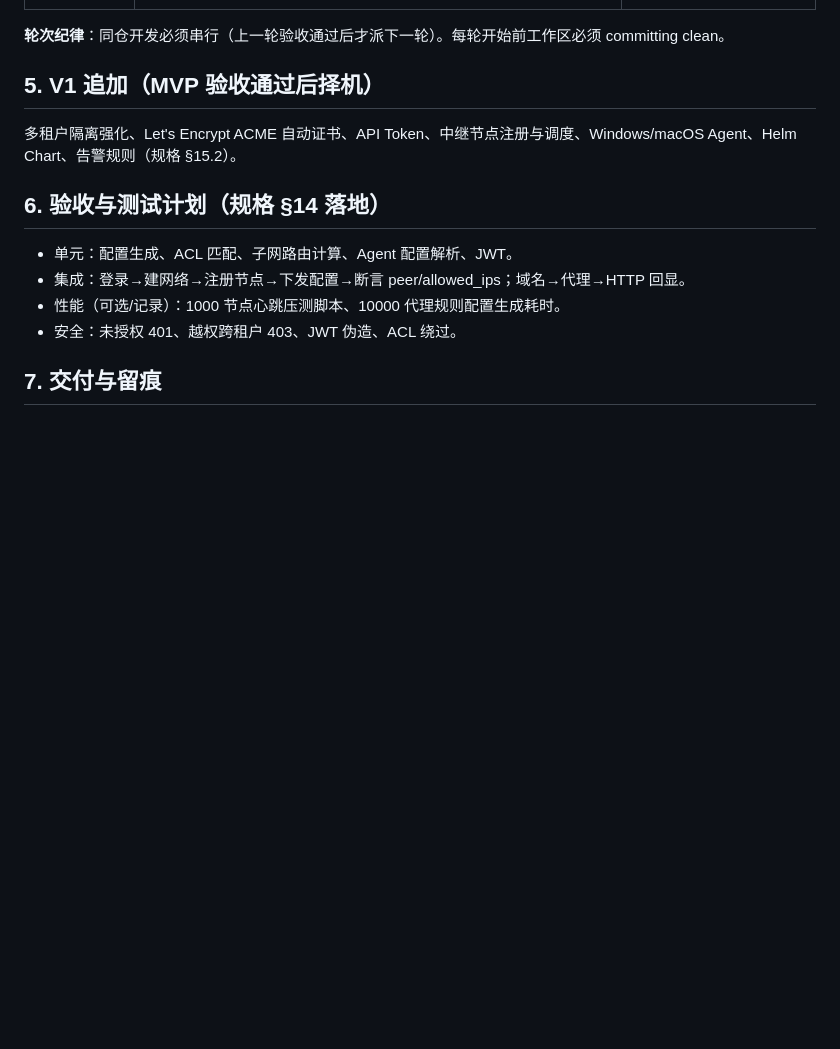
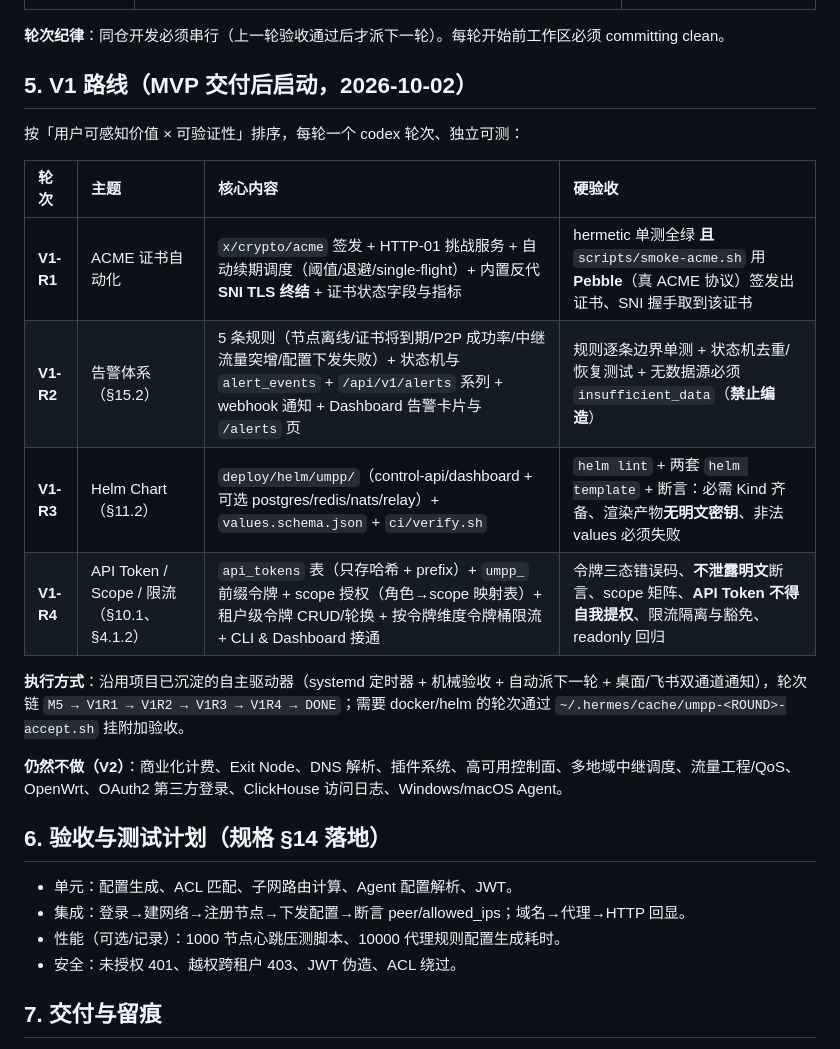
Before and after one commit to aceneil/neilico, a Markdown page: PLAN.md, the part around the change. Drawn GitHub-style; blank space fills up the shorter version.

Commit message:
docs(plan): concrete V1 roadmap R1-R4 (ACME, alerts, Helm, API tokens)

```diff
--- a/PLAN.md
+++ b/PLAN.md
@@ -63,8 +63,20 @@ umpp/
 
 **轮次纪律**：同仓开发必须串行（上一轮验收通过后才派下一轮）。每轮开始前工作区必须 committing clean。
 
-## 5. V1 追加（MVP 验收通过后择机）
-多租户隔离强化、Let's Encrypt ACME 自动证书、API Token、中继节点注册与调度、Windows/macOS Agent、Helm Chart、告警规则（规格 §15.2）。
+## 5. V1 路线（MVP 交付后启动，2026-10-02）
+
+按「用户可感知价值 × 可验证性」排序，每轮一个 codex 轮次、独立可测：
+
+| 轮次 | 主题 | 核心内容 | 硬验收 |
+| :--- | :--- | :--- | :--- |
+| **V1-R1** | ACME 证书自动化 | `x/crypto/acme` 签发 + HTTP-01 挑战服务 + 自动续期调度（阈值/退避/single-flight）+ 内置反代 **SNI TLS 终结** + 证书状态字段与指标 | hermetic 单测全绿 **且** `scripts/smoke-acme.sh` 用 **Pebble**（真 ACME 协议）签发出证书、SNI 握手取到该证书 |
+| **V1-R2** | 告警体系（§15.2） | 5 条规则（节点离线/证书将到期/P2P 成功率/中继流量突增/配置下发失败）+ 状态机与 `alert_events` + `/api/v1/alerts` 系列 + webhook 通知 + Dashboard 告警卡片与 `/alerts` 页 | 规则逐条边界单测 + 状态机去重/恢复测试 + 无数据源必须 `insufficient_data`（**禁止编造**） |
+| **V1-R3** | Helm Chart（§11.2） | `deploy/helm/umpp/`（control-api/dashboard + 可选 postgres/redis/nats/relay）+ `values.schema.json` + `ci/verify.sh` | `helm lint` + 两套 `helm template` + 断言：必需 Kind 齐备、渲染产物**无明文密钥**、非法 values 必须失败 |
+| **V1-R4** | API Token / Scope / 限流（§10.1、§4.1.2） | `api_tokens` 表（只存哈希 + prefix）+ `umpp_` 前缀令牌 + scope 授权（角色→scope 映射表）+ 租户级令牌 CRUD/轮换 + 按令牌维度令牌桶限流 + CLI & Dashboard 接通 | 令牌三态错误码、**不泄露明文**断言、scope 矩阵、**API Token 不得自我提权**、限流隔离与豁免、readonly 回归 |
+
+**执行方式**：沿用项目已沉淀的自主驱动器（systemd 定时器 + 机械验收 + 自动派下一轮 + 桌面/飞书双通道通知），轮次链 `M5 → V1R1 → V1R2 → V1R3 → V1R4 → DONE`；需要 docker/helm 的轮次通过 `~/.hermes/cache/umpp-<ROUND>-accept.sh` 挂附加验收。
+
+**仍然不做（V2）**：商业化计费、Exit Node、DNS 解析、插件系统、高可用控制面、多地域中继调度、流量工程/QoS、OpenWrt、OAuth2 第三方登录、ClickHouse 访问日志、Windows/macOS Agent。
 
 ## 6. 验收与测试计划（规格 §14 落地）
 - 单元：配置生成、ACL 匹配、子网路由计算、Agent 配置解析、JWT。
```
